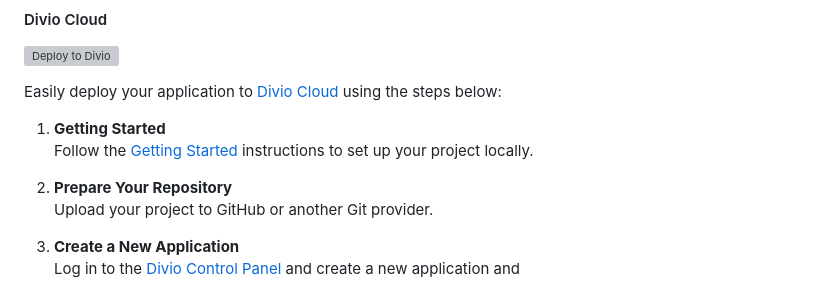
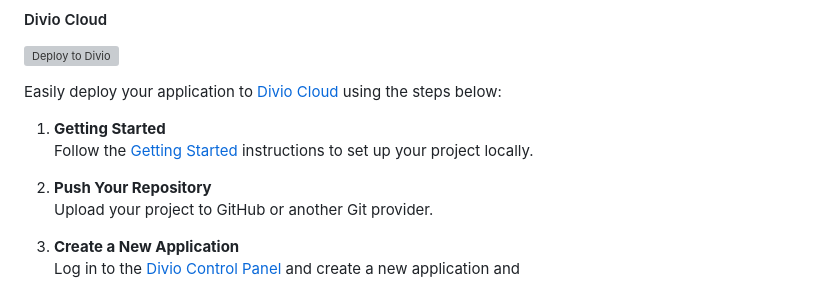
Before and after one commit to torchbox/wagtail-news-template, a Markdown page: README.md, the part around the change. Rendered like a GitHub page; grey boxes are pictures that could not be loaded.

```diff
--- a/README.md
+++ b/README.md
@@ -106,7 +106,7 @@ Easily deploy your application to [Divio Cloud](https://www.divio.com/) using th
 1. **Getting Started**
    Follow the [Getting Started](#getting-started) instructions to set up your project locally.
 
-2. **Prepare Your Repository**
+2. **Push Your Repository**
    Upload your project to GitHub or another Git provider.
 
 3. **Create a New Application**
```
